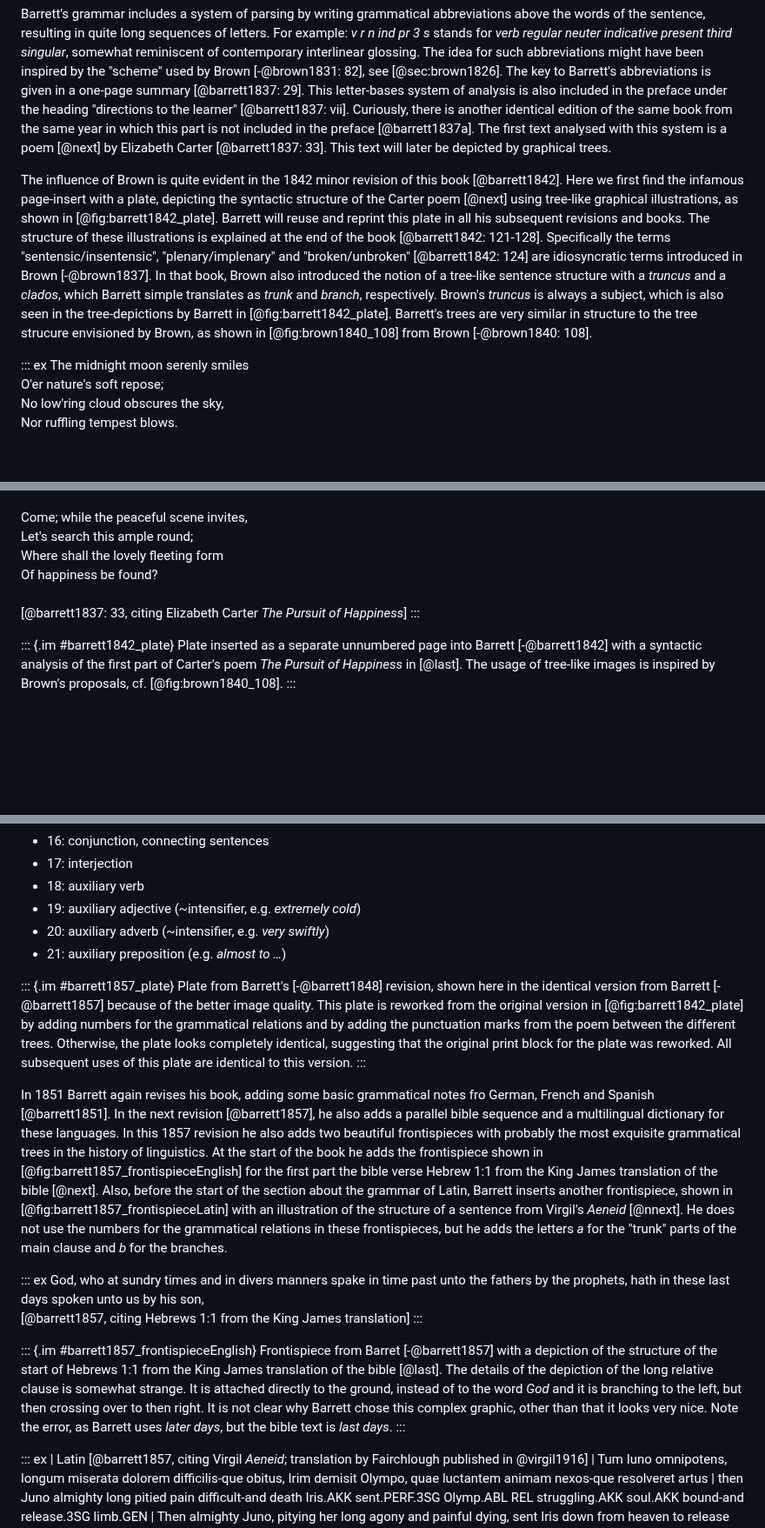
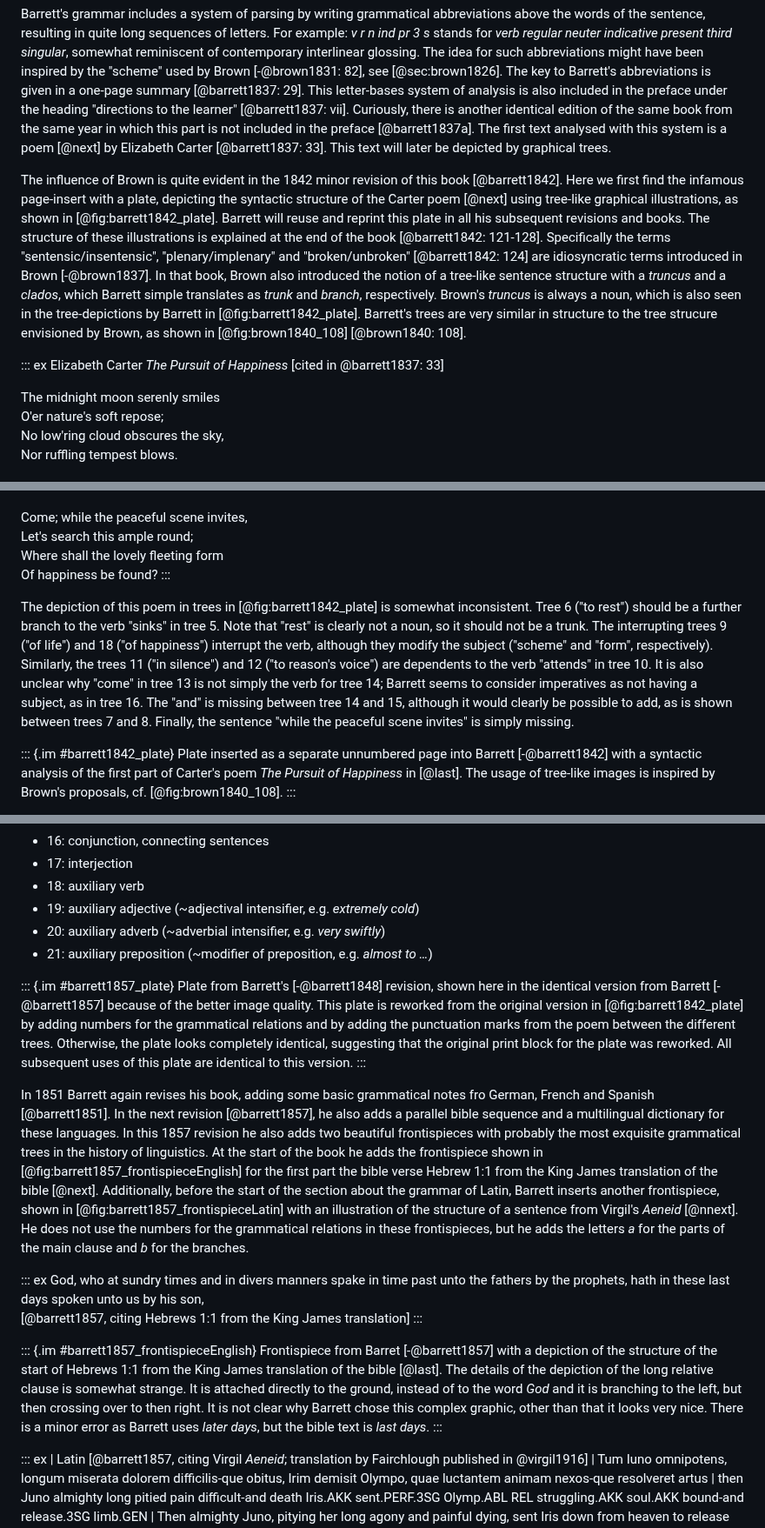
Before and after one commit to cysouw/graphicalgrammar, a Markdown page: text/english.md, 3 parts joined by grey strips. Shown at 87% size. Drawn GitHub-style; blank space fills up the shorter version.

Commit message:
corrections to Barrett

```diff
--- a/text/english.md
+++ b/text/english.md
@@ -348,9 +348,11 @@ Solomon Barrett Jr. (1800-1882) was a teacher in Madrid (NY). Some basic informa
 
 Barrett's grammar includes a system of parsing by writing grammatical abbreviations above the words of the sentence, resulting in quite long sequences of letters. For example: *v r n ind pr 3 s* stands for *verb regular neuter indicative present third singular*, somewhat reminiscent of contemporary interlinear glossing. The idea for such abbreviations might have been inspired by the "scheme" used by Brown [-@brown1831: 82], see [@sec:brown1826]. The key to Barrett's abbreviations is given in a one-page summary [@barrett1837: 29]. This letter-bases system of analysis is also included in the preface under the heading "directions to the learner" [@barrett1837: vii]. Curiously, there is another identical edition of the same book from the same year in which this part is not included in the preface [@barrett1837a]. The first text analysed with this system is a poem [@next] by Elizabeth Carter [@barrett1837: 33]. This text will later be depicted by graphical trees.
 
-The influence of Brown is quite evident in the 1842 minor revision of this book [@barrett1842]. Here we first find the infamous page-insert with a plate, depicting the syntactic structure of the Carter poem [@next] using tree-like graphical illustrations, as shown in [@fig:barrett1842_plate]. Barrett will reuse and reprint this plate in all his subsequent revisions and books. The structure of these illustrations is explained at the end of the book [@barrett1842: 121-128]. Specifically the terms "sentensic/insentensic", "plenary/implenary" and "broken/unbroken" [@barrett1842: 124] are idiosyncratic terms introduced in Brown [-@brown1837]. In that book, Brown also introduced the notion of a tree-like sentence structure with a *truncus* and a *clados*, which Barrett simple translates as *trunk* and *branch*, respectively. Brown's *truncus* is always a subject, which is also seen in the tree-depictions by Barrett in [@fig:barrett1842_plate]. Barrett's trees are very similar in structure to the tree strucure envisioned by Brown, as shown in [@fig:brown1840_108] from Brown [-@brown1840: 108].
+The influence of Brown is quite evident in the 1842 minor revision of this book [@barrett1842]. Here we first find the infamous page-insert with a plate, depicting the syntactic structure of the Carter poem [@next] using tree-like graphical illustrations, as shown in [@fig:barrett1842_plate]. Barrett will reuse and reprint this plate in all his subsequent revisions and books. The structure of these illustrations is explained at the end of the book [@barrett1842: 121-128]. Specifically the terms "sentensic/insentensic", "plenary/implenary" and "broken/unbroken" [@barrett1842: 124] are idiosyncratic terms introduced in Brown [-@brown1837]. In that book, Brown also introduced the notion of a tree-like sentence structure with a *truncus* and a *clados*, which Barrett simple translates as *trunk* and *branch*, respectively. Brown's *truncus* is always a noun, which is also seen in the tree-depictions by Barrett in [@fig:barrett1842_plate]. Barrett's trees are very similar in structure to the tree strucure envisioned by Brown, as shown in [@fig:brown1840_108] [@brown1840: 108].
 
 ::: ex
+Elizabeth Carter *The Pursuit of Happiness* [cited in @barrett1837: 33]
+
 The midnight moon serenly smiles \
 O'er nature's soft repose; \
 No low'ring cloud obscures the sky, \
@@ -369,10 +371,10 @@ Reflection's fav'rite hour. \
 Come; while the peaceful scene invites, \
 Let's search this ample round; \
 Where shall the lovely fleeting form \
-Of happiness be found? \
- \
-[@barrett1837: 33, citing Elizabeth Carter *The Pursuit of Happiness*]
+Of happiness be found?
 :::
+
+The depiction of this poem in trees in [@fig:barrett1842_plate] is somewhat inconsistent. Tree 6 ("to rest") should be a further branch to the verb "sinks" in tree 5. Note that "rest" is clearly not a noun, so it should not be a trunk. The interrupting trees 9 ("of life") and 18 ("of happiness") interrupt the verb, although they modify the subject ("scheme" and "form", respectively). Similarly, the trees 11 ("in silence") and 12 ("to reason's voice") are dependents to the verb "attends" in tree 10. It is also unclear why "come" in tree 13 is not simply the verb for tree 14; Barrett seems to consider imperatives as not having a subject, as in tree 16. The "and" is missing between tree 14 and 15, although it would clearly be possible to add, as is shown between trees 7 and 8. Finally, the sentence "while the peaceful scene invites" is simply missing.
 
 ::: {.im #barrett1842_plate}
 Plate inserted as a separate unnumbered page into Barrett [-@barrett1842] with a syntactic analysis of the first part of Carter's poem *The Pursuit of Happiness* in [@last]. The usage of tree-like images is inspired by Brown's proposals, cf. [@fig:brown1840_108].
@@ -400,15 +402,15 @@ Grammatical relations from Barrett [-@barrett1848: 10]:
 - 16: conjunction, connecting sentences
 - 17: interjection
 - 18: auxiliary verb
-- 19: auxiliary adjective (~intensifier, e.g. *extremely cold*)
-- 20: auxiliary adverb (~intensifier, e.g. *very swiftly*)
-- 21: auxiliary preposition (e.g. *almost to …*)
+- 19: auxiliary adjective (~adjectival intensifier, e.g. *extremely cold*)
+- 20: auxiliary adverb (~adverbial intensifier, e.g. *very swiftly*)
+- 21: auxiliary preposition (~modifier of preposition, e.g. *almost to …*)
 
 ::: {.im #barrett1857_plate}
 Plate from Barrett's [-@barrett1848] revision, shown here in the identical version from Barrett [-@barrett1857] because of the better image quality. This plate is reworked from the original version in [@fig:barrett1842_plate] by adding numbers for the grammatical relations and by adding the punctuation marks from the poem between the different trees. Otherwise, the plate looks completely identical, suggesting that the original print block for the plate was reworked. All subsequent uses of this plate are identical to this version.
 :::
 
-In 1851 Barrett again revises his book, adding some basic grammatical notes fro German, French and Spanish [@barrett1851]. In the next revision [@barrett1857], he also adds a parallel bible sequence and a multilingual dictionary for these languages. In this 1857 revision he also adds two beautiful frontispieces with probably the most exquisite grammatical trees in the history of linguistics. At the start of the book he adds the frontispiece shown in [@fig:barrett1857_frontispieceEnglish] for the first part the bible verse Hebrew 1:1 from the King James translation of the bible [@next]. Also, before the start of the section about the grammar of Latin, Barrett inserts another frontispiece, shown in [@fig:barrett1857_frontispieceLatin] with an illustration of the structure of a sentence from Virgil's *Aeneid* [@nnext]. He does not use the numbers for the grammatical relations in these frontispieces, but he adds the letters *a* for the "trunk" parts of the main clause and *b* for the branches.
+In 1851 Barrett again revises his book, adding some basic grammatical notes fro German, French and Spanish [@barrett1851]. In the next revision [@barrett1857], he also adds a parallel bible sequence and a multilingual dictionary for these languages. In this 1857 revision he also adds two beautiful frontispieces with probably the most exquisite grammatical trees in the history of linguistics. At the start of the book he adds the frontispiece shown in [@fig:barrett1857_frontispieceEnglish] for the first part the bible verse Hebrew 1:1 from the King James translation of the bible [@next]. Additionally, before the start of the section about the grammar of Latin, Barrett inserts another frontispiece, shown in [@fig:barrett1857_frontispieceLatin] with an illustration of the structure of a sentence from Virgil's *Aeneid* [@nnext]. He does not use the numbers for the grammatical relations in these frontispieces, but he adds the letters *a* for the parts of the main clause and *b* for the branches.
 
 ::: ex
 God, who at sundry times and in divers manners spake in time past unto the fathers by the prophets, hath in these last days spoken unto us by his son, \
@@ -416,7 +418,7 @@ God, who at sundry times and in divers manners spake in time past unto the fathe
 :::
 
 ::: {.im #barrett1857_frontispieceEnglish}
-Frontispiece from Barret [-@barrett1857] with a depiction of the structure of the start of Hebrews 1:1 from the King James translation of the bible [@last]. The details of the depiction of the long relative clause is somewhat strange. It is attached directly to the ground, instead of to the word *God* and it is branching to the left, but then crossing over to then right. It is not clear why Barrett chose this complex graphic, other than that it looks very nice. Note the error, as Barrett uses *later days*, but the bible text is *last days*.
+Frontispiece from Barret [-@barrett1857] with a depiction of the structure of the start of Hebrews 1:1 from the King James translation of the bible [@last]. The details of the depiction of the long relative clause is somewhat strange. It is attached directly to the ground, instead of to the word *God* and it is branching to the left, but then crossing over to then right. It is not clear why Barrett chose this complex graphic, other than that it looks very nice. There is a minor error as Barrett uses *later days*, but the bible text is *last days*.
 :::
 
 ::: ex
```
Also changed, not shown: other parts of text/english.md (+1 -1 lines).
